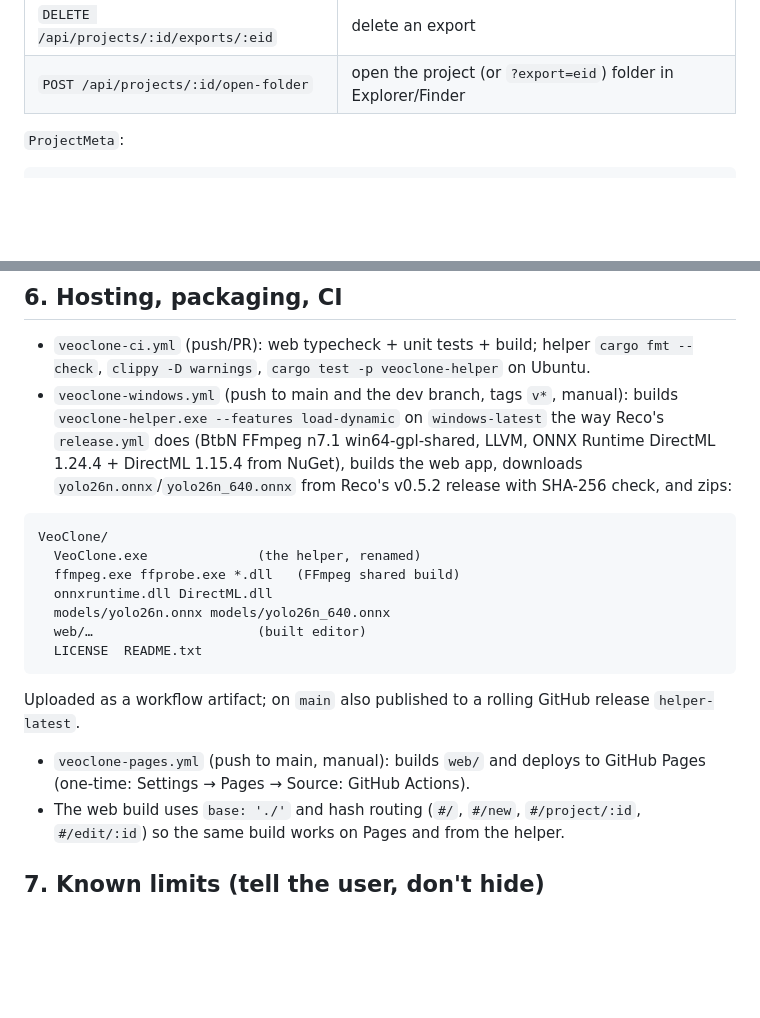
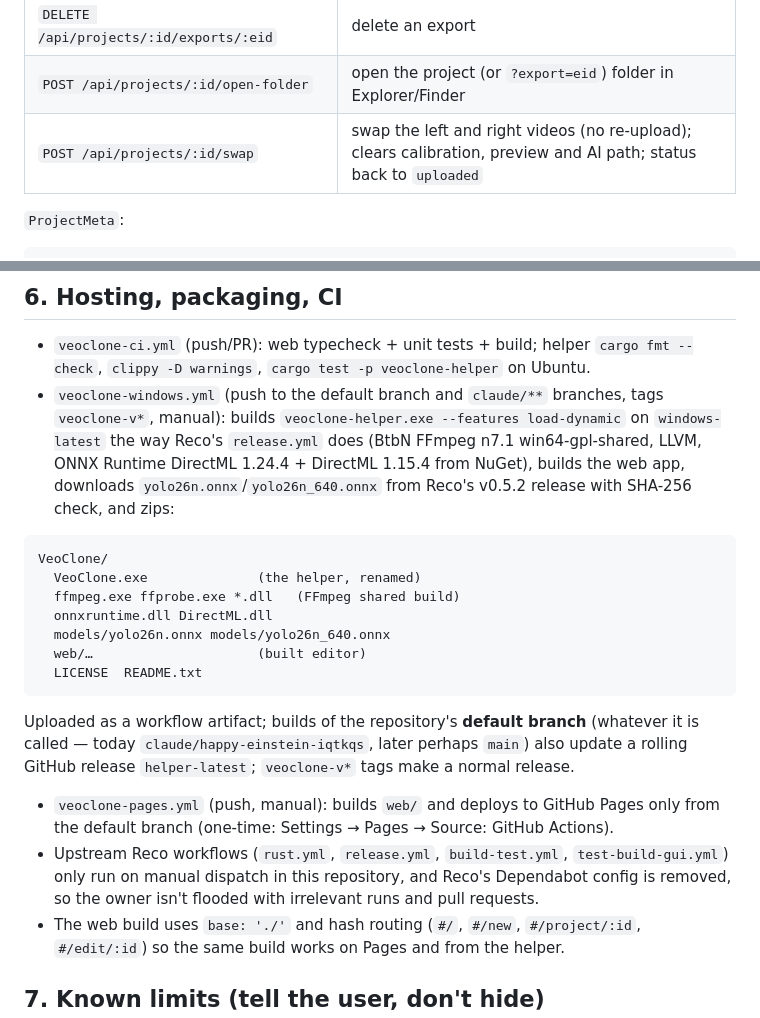
Before and after one commit to rossdelport/veoclone, a Markdown page: docs/veoclone/DESIGN.md, 2 parts joined by grey strips. Rendered like a GitHub page; blank space fills up the shorter version.

````diff
--- a/docs/veoclone/DESIGN.md
+++ b/docs/veoclone/DESIGN.md
@@ -262,6 +262,7 @@ cap/clamp (the editor applies them).
 | `GET /api/projects/:id/exports/:eid/file` | download (`Content-Disposition: attachment`, Range) |
 | `DELETE /api/projects/:id/exports/:eid` | delete an export |
 | `POST /api/projects/:id/open-folder` | open the project (or `?export=eid`) folder in Explorer/Finder |
+| `POST /api/projects/:id/swap` | swap the left and right videos (no re-upload); clears calibration, preview and AI path; status back to `uploaded` |
 
 `ProjectMeta`:
 
@@ -369,8 +411,8 @@ the editor reads the exact presented frame via
 - `veoclone-ci.yml` (push/PR): web typecheck + unit tests + build; helper
   `cargo fmt --check`, `clippy -D warnings`, `cargo test -p veoclone-helper`
   on Ubuntu.
-- `veoclone-windows.yml` (push to main and the dev branch, tags `v*`,
-  manual): builds `veoclone-helper.exe --features load-dynamic` on
+- `veoclone-windows.yml` (push to the default branch and `claude/**`
+  branches, tags `veoclone-v*`, manual): builds `veoclone-helper.exe --features load-dynamic` on
   `windows-latest` the way Reco's `release.yml` does (BtbN FFmpeg n7.1
   win64-gpl-shared, LLVM, ONNX Runtime DirectML 1.24.4 + DirectML 1.15.4 from
   NuGet), builds the web app, downloads `yolo26n.onnx`/`yolo26n_640.onnx`
@@ -386,10 +428,17 @@ VeoClone/
   LICENSE  README.txt
 ```
 
-  Uploaded as a workflow artifact; on `main` also published to a rolling
-  GitHub release `helper-latest`.
-- `veoclone-pages.yml` (push to main, manual): builds `web/` and deploys to
-  GitHub Pages (one-time: Settings → Pages → Source: GitHub Actions).
+  Uploaded as a workflow artifact; builds of the repository's **default
+  branch** (whatever it is called — today `claude/happy-einstein-iqtkqs`,
+  later perhaps `main`) also update a rolling GitHub release
+  `helper-latest`; `veoclone-v*` tags make a normal release.
+- `veoclone-pages.yml` (push, manual): builds `web/` and deploys to GitHub
+  Pages only from the default branch (one-time: Settings → Pages → Source:
+  GitHub Actions).
+- Upstream Reco workflows (`rust.yml`, `release.yml`, `build-test.yml`,
+  `test-build-gui.yml`) only run on manual dispatch in this repository, and
+  Reco's Dependabot config is removed, so the owner isn't flooded with
+  irrelevant runs and pull requests.
 - The web build uses `base: './'` and hash routing (`#/`, `#/new`,
   `#/project/:id`, `#/edit/:id`) so the same build works on Pages and from
   the helper.
````
Also changed, not shown: other parts of docs/veoclone/DESIGN.md (+42 -1 lines).
